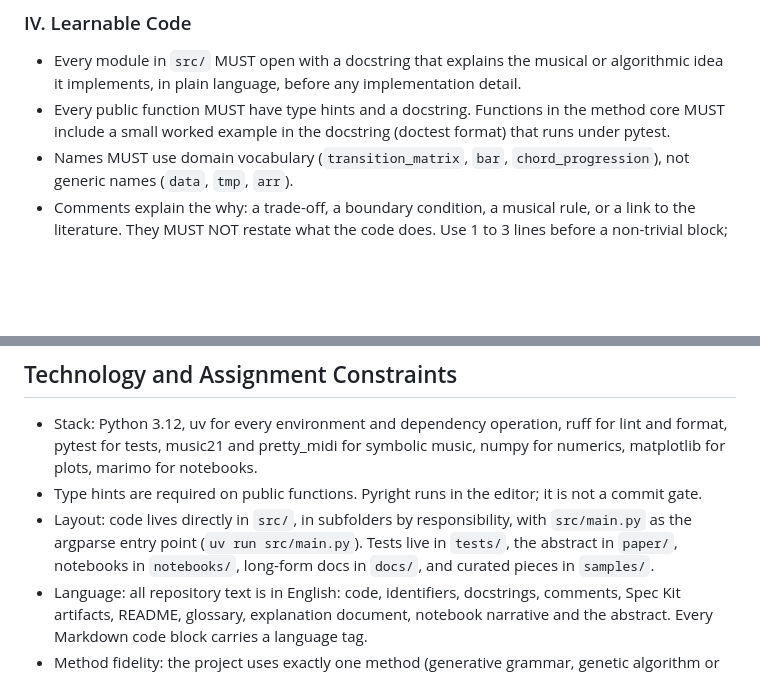
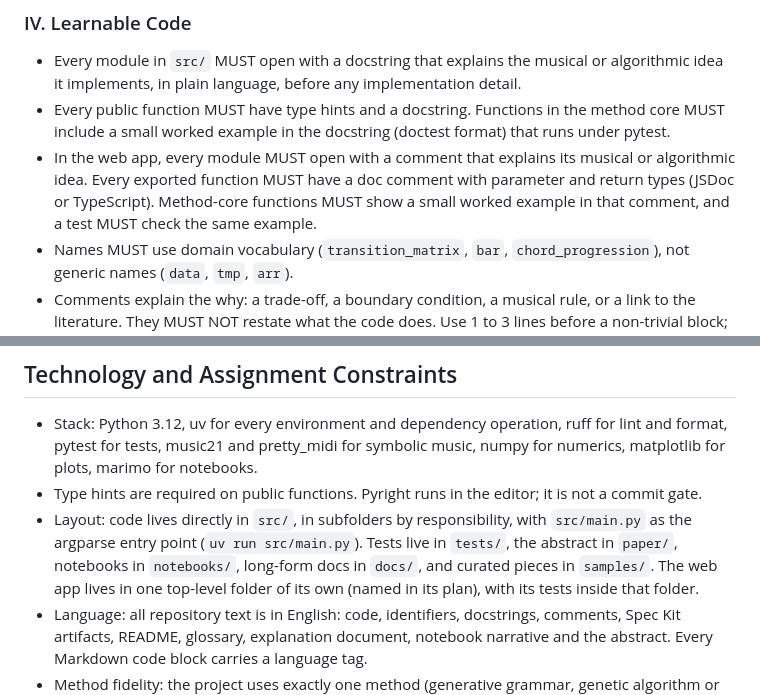
Before and after one commit to GiowGiow/chiptune-ga-arranger, a Markdown page: .specify/memory/constitution.md, 2 parts joined by grey strips. Rendered like a GitHub page; blank space fills up the shorter version.

```diff
--- a/.specify/memory/constitution.md
+++ b/.specify/memory/constitution.md
@@ -67,6 +77,10 @@ explain, and the assignment requires an explicit stylistic constraint.
   idea it implements, in plain language, before any implementation detail.
 - Every public function MUST have type hints and a docstring. Functions in the method core MUST
   include a small worked example in the docstring (doctest format) that runs under pytest.
+- In the web app, every module MUST open with a comment that explains its musical or
+  algorithmic idea. Every exported function MUST have a doc comment with parameter and return
+  types (JSDoc or TypeScript). Method-core functions MUST show a small worked example in that
+  comment, and a test MUST check the same example.
 - Names MUST use domain vocabulary (`transition_matrix`, `bar`, `chord_progression`), not
   generic names (`data`, `tmp`, `arr`).
 - Comments explain the why: a trade-off, a boundary condition, a musical rule, or a link to the
@@ -133,7 +147,8 @@ Rationale: a small, direct codebase is easier to test, explain and grade.
 - Layout: code lives directly in `src/`, in subfolders by responsibility, with `src/main.py` as
   the argparse entry point (`uv run src/main.py`). Tests live in `tests/`, the abstract in
   `paper/`, notebooks in `notebooks/`, long-form docs in `docs/`, and curated pieces in
-  `samples/`.
+  `samples/`. The web app lives in one top-level folder of its own (named in its plan), with
+  its tests inside that folder.
 - Language: all repository text is in English: code, identifiers, docstrings, comments, Spec
   Kit artifacts, README, glossary, explanation document, notebook narrative and the abstract.
   Every Markdown code block carries a language tag.
```
Also changed, not shown: other parts of .specify/memory/constitution.md (+41 -2 lines), specs/002-browser-arranger/spec.md (+5 -5 lines).
